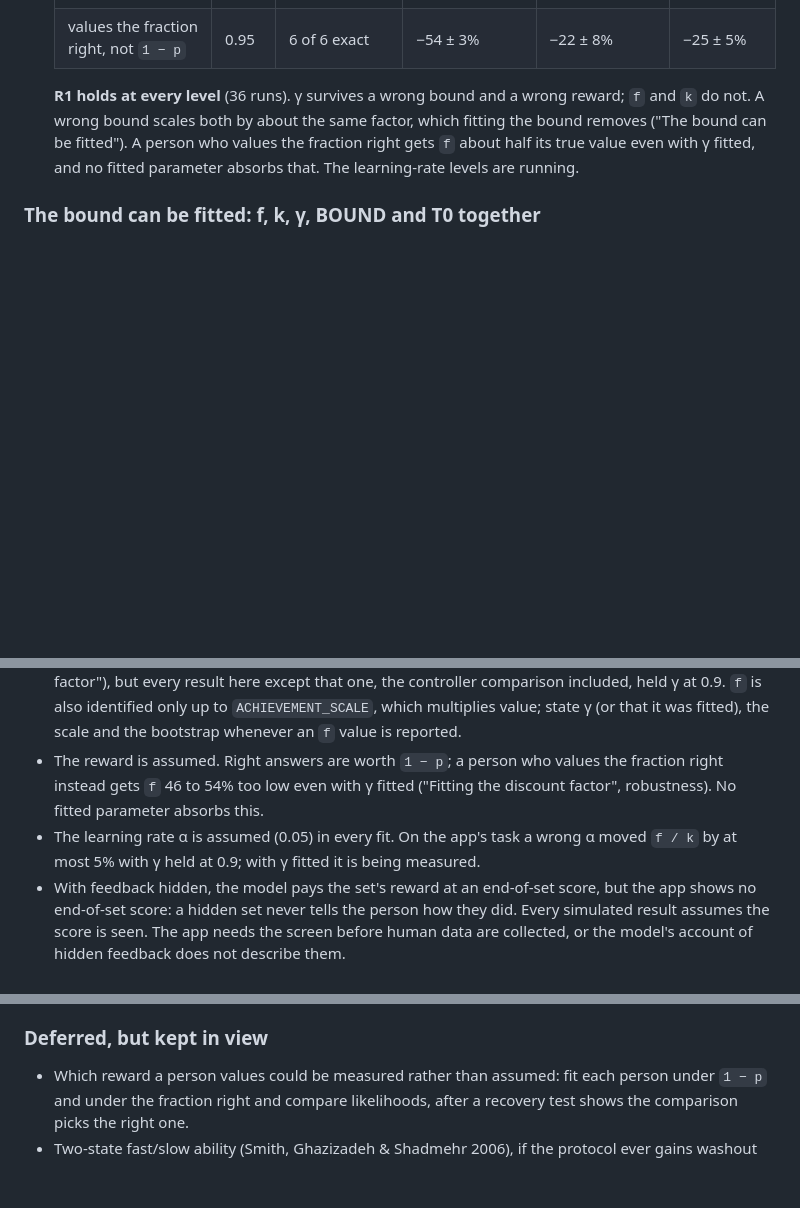
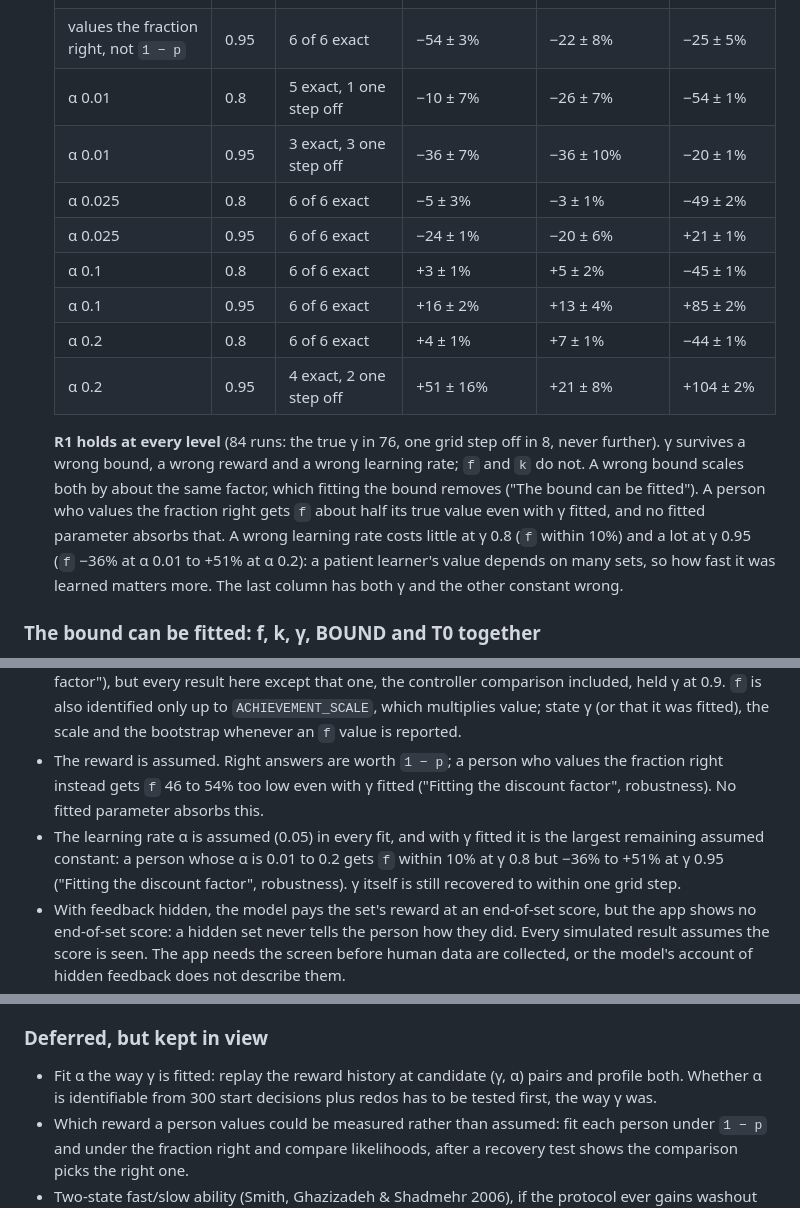
Before and after one commit to requavius/td-dopamine, a Markdown page: README.md, 3 parts joined by grey strips. GitHub-like rendering; blank space fills up the shorter version.

Commit message:
README: γ robustness complete, with the learning-rate levels (84 runs)
R1 holds at every level: the estimate is the true γ in 76 of 84 runs and one
grid step off in 8, never further. With γ fitted, a wrong learning rate leaves
f within 10% at γ 0.8 but moves it from -36% (α 0.01) to +51% (α 0.2) at γ 0.95,
so α becomes the largest remaining assumed constant; the limitation and next
steps say so.

Co-Authored-By: Claude Opus 5.5 <noreply@anthropic.com>
Claude-Session: https://claude.ai/code/session_01ACmCzoizLo54i8Hk6tuvKG

```diff
--- a/README.md
+++ b/README.md
@@ -901,12 +901,23 @@ mean ± SE over the 15 runs of a cell, or the 60 runs pooled.
   | `BOUND` 2.0 | 0.95 | 6 of 6 exact | −26 ± 1% | −26 ± 1% | +17 ± 1% |
   | values the fraction right, not `1 − p` | 0.8 | 4 exact, 2 one step off | −52 ± 4% | −22 ± 8% | −73 ± 2% |
   | values the fraction right, not `1 − p` | 0.95 | 6 of 6 exact | −54 ± 3% | −22 ± 8% | −25 ± 5% |
-
-  **R1 holds at every level** (36 runs). γ survives a wrong bound and a wrong reward;
-  `f` and `k` do not. A wrong bound scales both by about the same factor, which fitting
-  the bound removes ("The bound can be fitted"). A person who values the fraction right
-  gets `f` about half its true value even with γ fitted, and no fitted parameter absorbs
-  that. The learning-rate levels are running.
+  | α 0.01 | 0.8 | 5 exact, 1 one step off | −10 ± 7% | −26 ± 7% | −54 ± 1% |
+  | α 0.01 | 0.95 | 3 exact, 3 one step off | −36 ± 7% | −36 ± 10% | −20 ± 1% |
+  | α 0.025 | 0.8 | 6 of 6 exact | −5 ± 3% | −3 ± 1% | −49 ± 2% |
+  | α 0.025 | 0.95 | 6 of 6 exact | −24 ± 1% | −20 ± 6% | +21 ± 1% |
+  | α 0.1 | 0.8 | 6 of 6 exact | +3 ± 1% | +5 ± 2% | −45 ± 1% |
+  | α 0.1 | 0.95 | 6 of 6 exact | +16 ± 2% | +13 ± 4% | +85 ± 2% |
+  | α 0.2 | 0.8 | 6 of 6 exact | +4 ± 1% | +7 ± 1% | −44 ± 1% |
+  | α 0.2 | 0.95 | 4 exact, 2 one step off | +51 ± 16% | +21 ± 8% | +104 ± 2% |
+
+  **R1 holds at every level** (84 runs: the true γ in 76, one grid step off in 8, never
+  further). γ survives a wrong bound, a wrong reward and a wrong learning rate; `f` and `k`
+  do not. A wrong bound scales both by about the same factor, which fitting the bound
+  removes ("The bound can be fitted"). A person who values the fraction right gets `f`
+  about half its true value even with γ fitted, and no fitted parameter absorbs that. A
+  wrong learning rate costs little at γ 0.8 (`f` within 10%) and a lot at γ 0.95 (`f` −36%
+  at α 0.01 to +51% at α 0.2): a patient learner's value depends on many sets, so how fast
+  it was learned matters more. The last column has both γ and the other constant wrong.
 
 ### The bound can be fitted: f, k, γ, BOUND and T0 together
 
@@ -1472,8 +1483,10 @@ probed runs).
 - The reward is assumed. Right answers are worth `1 − p`; a person who values the
   fraction right instead gets `f` 46 to 54% too low even with γ fitted ("Fitting the
   discount factor", robustness). No fitted parameter absorbs this.
-- The learning rate α is assumed (0.05) in every fit. On the app's task a wrong α moved
-  `f / k` by at most 5% with γ held at 0.9; with γ fitted it is being measured.
+- The learning rate α is assumed (0.05) in every fit, and with γ fitted it is the
+  largest remaining assumed constant: a person whose α is 0.01 to 0.2 gets `f` within 10%
+  at γ 0.8 but −36% to +51% at γ 0.95 ("Fitting the discount factor", robustness). γ itself
+  is still recovered to within one grid step.
 - With feedback hidden, the model pays the set's reward at an end-of-set score, but the
   app shows no end-of-set score: a hidden set never tells the person how they did. Every
   simulated result assumes the score is seen. The app needs the screen before human data
@@ -1628,6 +1641,9 @@ probed runs).
 
 ### Deferred, but kept in view
 
+- Fit α the way γ is fitted: replay the reward history at candidate (γ, α) pairs and
+  profile both. Whether α is identifiable from 300 start decisions plus redos has to be
+  tested first, the way γ was.
 - Which reward a person values could be measured rather than assumed: fit each person
   under `1 − p` and under the fraction right and compare likelihoods, after a recovery
   test shows the comparison picks the right one.
```
